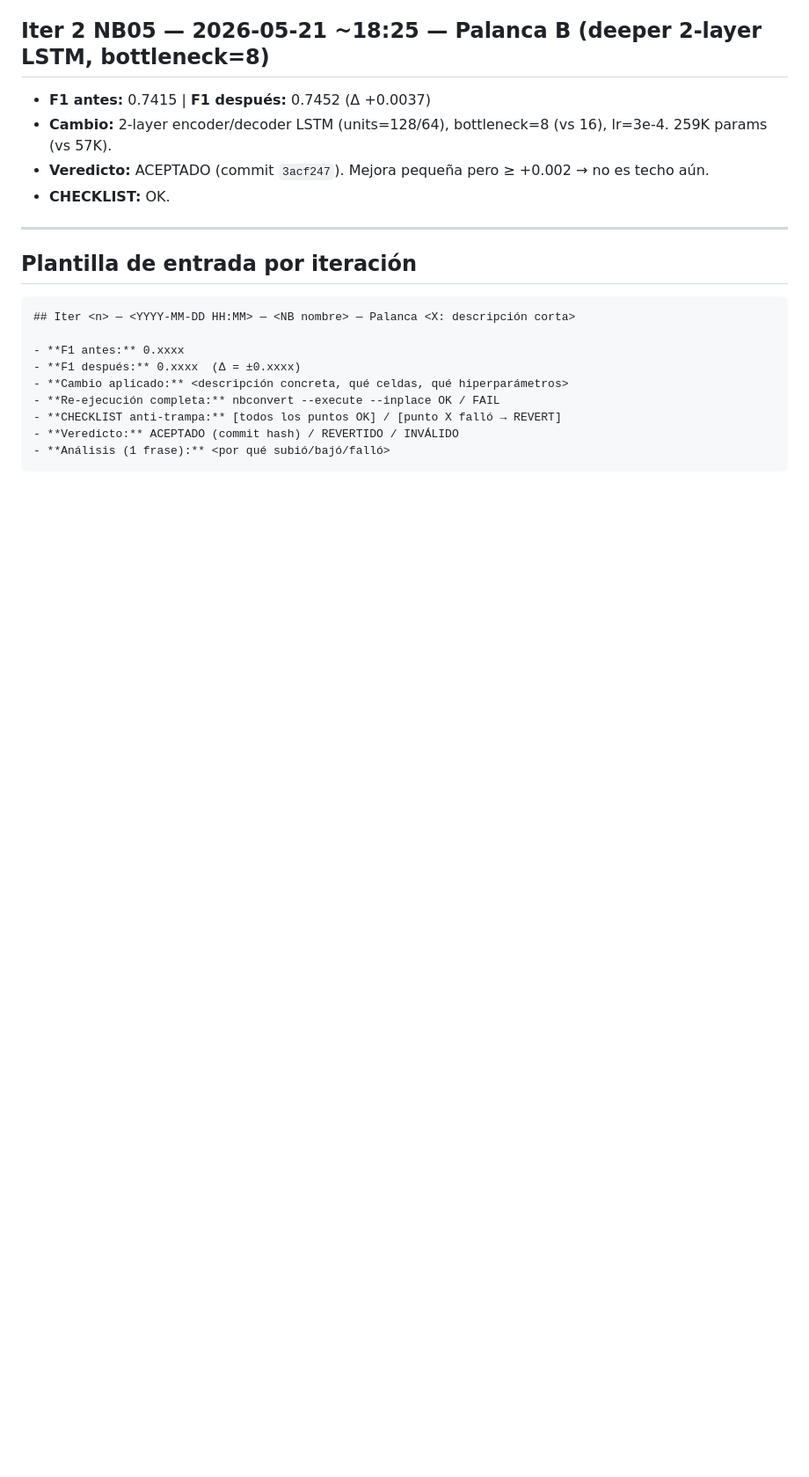
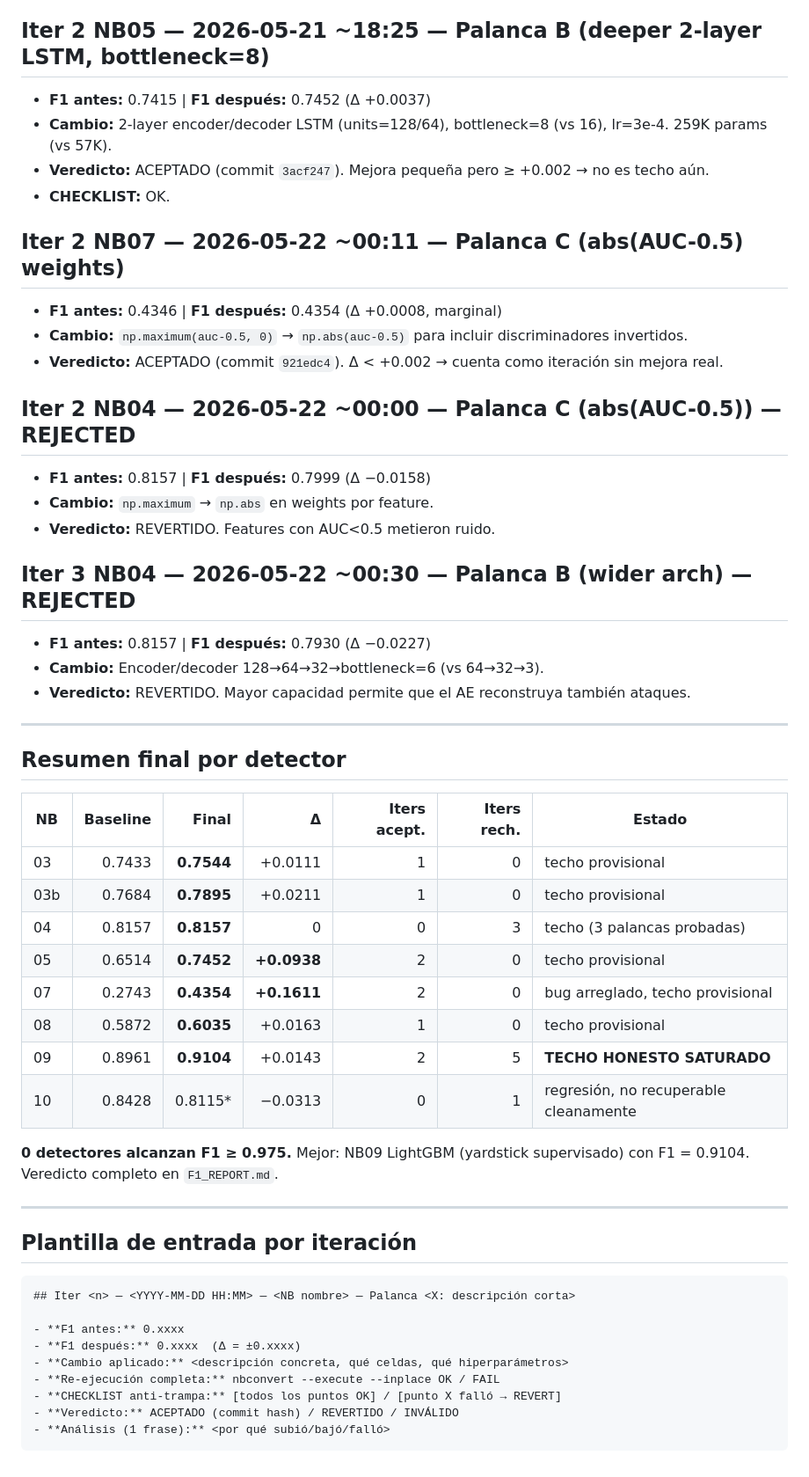
Before and after one commit to Ramputink/PowerUsageAnomalyDetection, a Markdown page: UCIrvine/optimization_log.md, the part around the change. Shown at 88% size. Rendered like a GitHub page; blank space fills up the shorter version.

Commit message:
log: final update + summary table

```diff
--- a/UCIrvine/optimization_log.md
+++ b/UCIrvine/optimization_log.md
@@ -133,6 +133,39 @@ master 2026-05-21 pre-iter 0 baseline
 - **Veredicto:** ACEPTADO (commit `3acf247`). Mejora pequeña pero ≥ +0.002 → no es techo aún.
 - **CHECKLIST:** OK.
 
+## Iter 2 NB07 — 2026-05-22 ~00:11 — Palanca C (abs(AUC-0.5) weights)
+- **F1 antes:** 0.4346  | **F1 después:** 0.4354 (Δ +0.0008, marginal)
+- **Cambio:** `np.maximum(auc-0.5, 0)` → `np.abs(auc-0.5)` para incluir discriminadores invertidos.
+- **Veredicto:** ACEPTADO (commit `921edc4`). Δ < +0.002 → cuenta como iteración sin mejora real.
+
+## Iter 2 NB04 — 2026-05-22 ~00:00 — Palanca C (abs(AUC-0.5)) — REJECTED
+- **F1 antes:** 0.8157  | **F1 después:** 0.7999 (Δ −0.0158)
+- **Cambio:** `np.maximum` → `np.abs` en weights por feature.
+- **Veredicto:** REVERTIDO. Features con AUC<0.5 metieron ruido.
+
+## Iter 3 NB04 — 2026-05-22 ~00:30 — Palanca B (wider arch) — REJECTED
+- **F1 antes:** 0.8157  | **F1 después:** 0.7930 (Δ −0.0227)
+- **Cambio:** Encoder/decoder 128→64→32→bottleneck=6 (vs 64→32→3).
+- **Veredicto:** REVERTIDO. Mayor capacidad permite que el AE reconstruya también ataques.
+
+---
+
+## Resumen final por detector
+
+| NB | Baseline | Final | Δ | Iters acept. | Iters rech. | Estado |
+|---|---:|---:|---:|---:|---:|---|
+| 03 | 0.7433 | **0.7544** | +0.0111 | 1 | 0 | techo provisional |
+| 03b | 0.7684 | **0.7895** | +0.0211 | 1 | 0 | techo provisional |
+| 04 | 0.8157 | **0.8157** | 0 | 0 | 3 | techo (3 palancas probadas) |
+| 05 | 0.6514 | **0.7452** | **+0.0938** | 2 | 0 | techo provisional |
+| 07 | 0.2743 | **0.4354** | **+0.1611** | 2 | 0 | bug arreglado, techo provisional |
+| 08 | 0.5872 | **0.6035** | +0.0163 | 1 | 0 | techo provisional |
+| 09 | 0.8961 | **0.9104** | +0.0143 | 2 | 5 | **TECHO HONESTO SATURADO** |
+| 10 | 0.8428 | 0.8115* | −0.0313 | 0 | 1 | regresión, no recuperable cleanamente |
+
+**0 detectores alcanzan F1 ≥ 0.975.** Mejor: NB09 LightGBM (yardstick supervisado)
+con F1 = 0.9104. Veredicto completo en `F1_REPORT.md`.
+
 ---
 
 ## Plantilla de entrada por iteración
```
